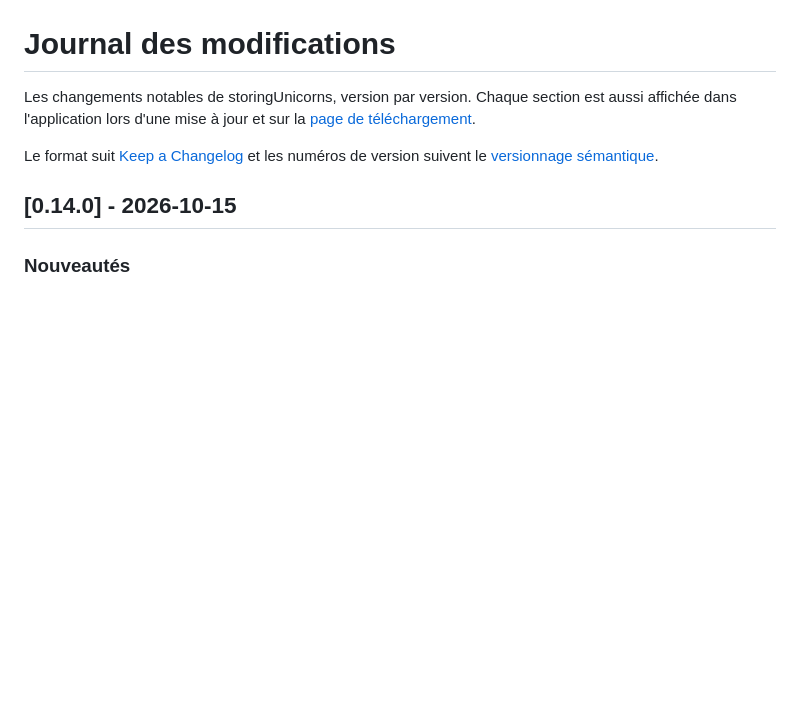
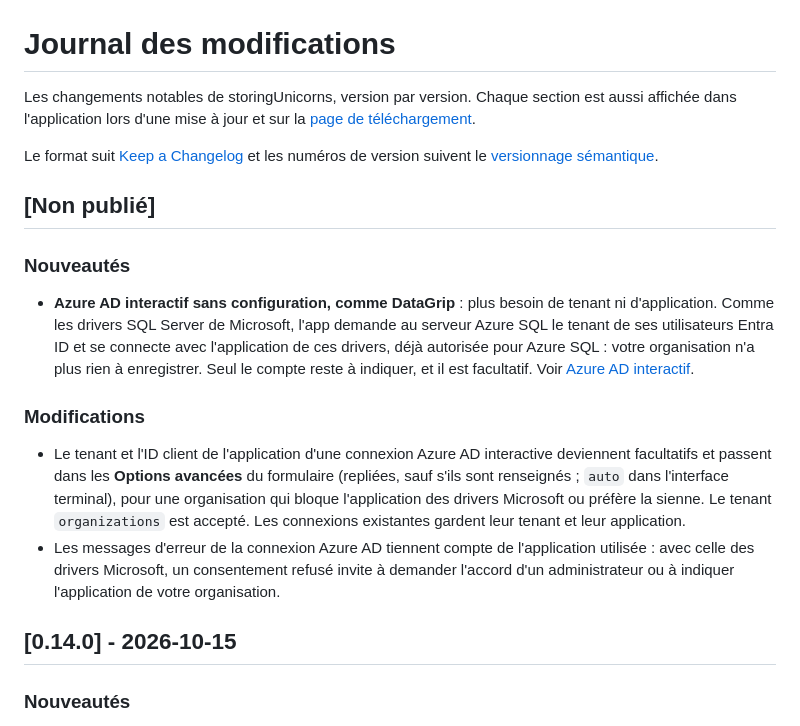
Before and after one commit to Ajustor/storingUnicorns, a Markdown page: CHANGELOG.md, the part around the change. Drawn GitHub-style; blank space fills up the shorter version.

```diff
--- a/CHANGELOG.md
+++ b/CHANGELOG.md
@@ -6,6 +6,31 @@ est aussi affichée dans l'application lors d'une mise à jour et sur la
 
 Le format suit [Keep a Changelog](https://keepachangelog.com/fr/1.1.0/) et les
 numéros de version suivent le [versionnage sémantique](https://semver.org/lang/fr/).
+
+## [Non publié]
+
+### Nouveautés
+
+- **Azure AD interactif sans configuration, comme DataGrip** : plus besoin de
+  tenant ni d'application. Comme les drivers SQL Server de Microsoft, l'app
+  demande au serveur Azure SQL le tenant de ses utilisateurs Entra ID et se
+  connecte avec l'application de ces drivers, déjà autorisée pour Azure SQL :
+  votre organisation n'a plus rien à enregistrer. Seul le compte reste à
+  indiquer, et il est facultatif. Voir
+  [Azure AD interactif](https://github.com/Ajustor/storingUnicorns#azure-ad-interactif).
+
+### Modifications
+
+- Le tenant et l'ID client de l'application d'une connexion Azure AD
+  interactive deviennent facultatifs et passent dans les **Options avancées**
+  du formulaire (repliées, sauf s'ils sont renseignés ; `auto` dans l'interface
+  terminal), pour une organisation qui bloque l'application des drivers
+  Microsoft ou préfère la sienne. Le tenant `organizations` est accepté. Les
+  connexions existantes gardent leur tenant et leur application.
+- Les messages d'erreur de la connexion Azure AD tiennent compte de
+  l'application utilisée : avec celle des drivers Microsoft, un consentement
+  refusé invite à demander l'accord d'un administrateur ou à indiquer
+  l'application de votre organisation.
 
 ## [0.14.0] - 2026-10-15
 
```
Also changed, not shown: README.md (+60 -32 lines).
